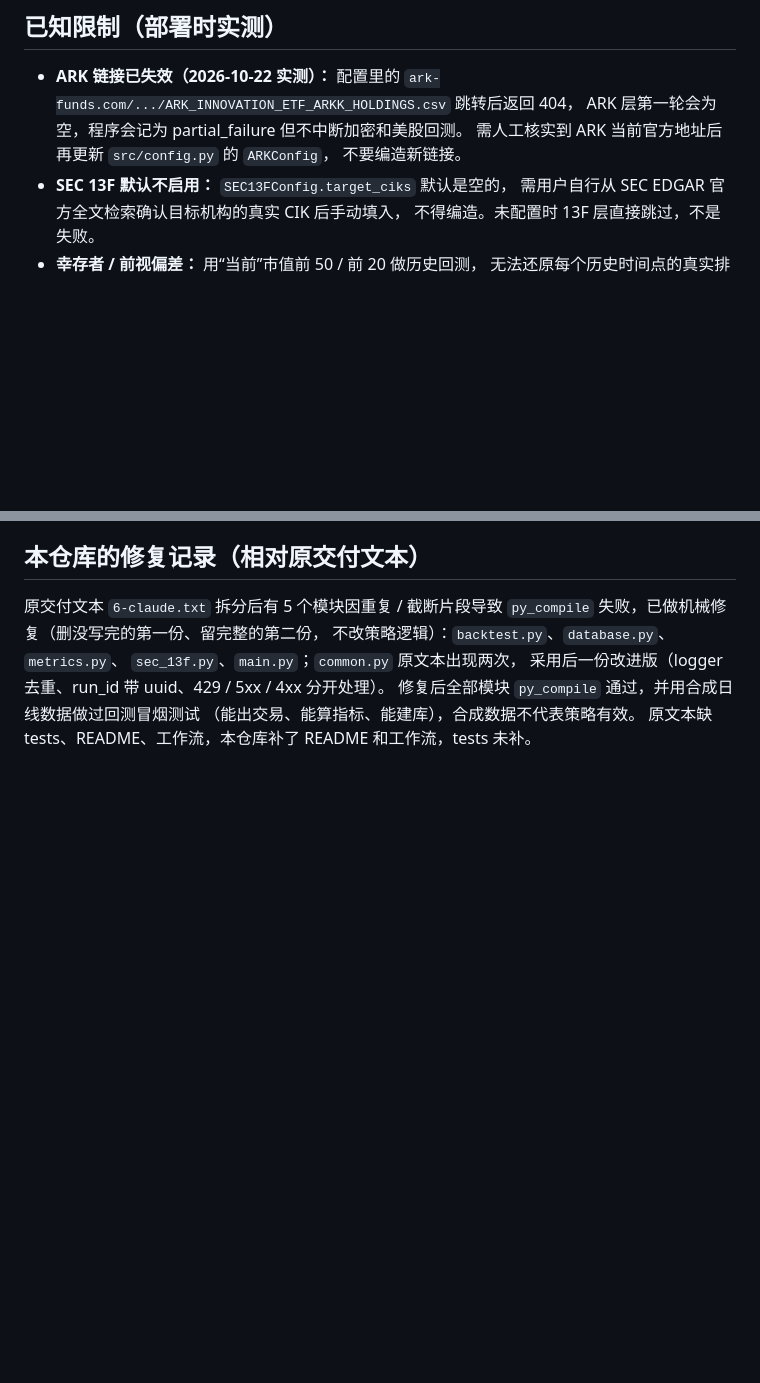
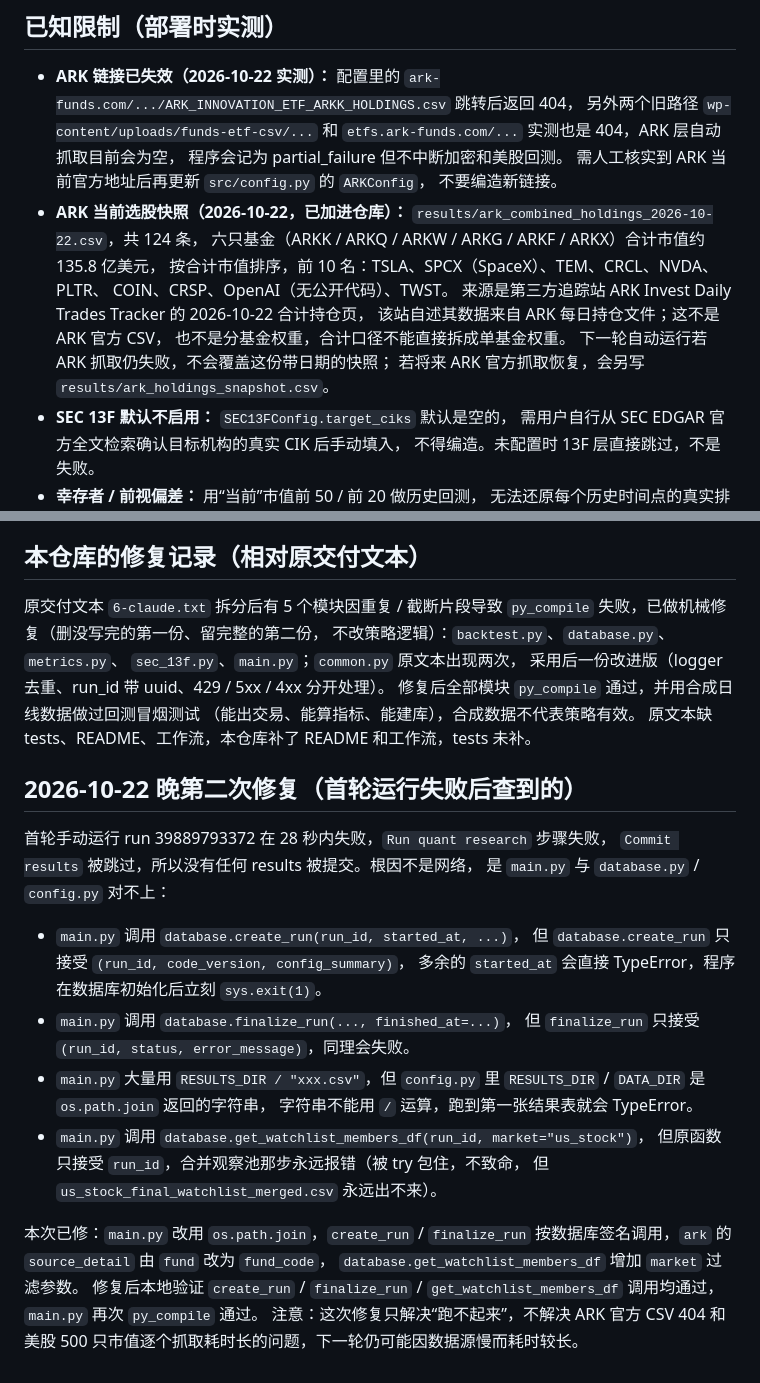
Before and after one commit to yudafu-rgb/quant-research, a Markdown page: README.md, 2 parts joined by grey strips. Drawn GitHub-style; blank space fills up the shorter version.

Commit message:
Update README: ARK snapshot 2026-10-22 and main bug fix notes

```diff
--- a/README.md
+++ b/README.md
@@ -52,9 +52,21 @@ python -m src.main
 
 - **ARK 链接已失效（2026-10-22 实测）：** 配置里的
   `ark-funds.com/.../ARK_INNOVATION_ETF_ARKK_HOLDINGS.csv` 跳转后返回 404，
-  ARK 层第一轮会为空，程序会记为 partial_failure 但不中断加密和美股回测。
+  另外两个旧路径 `wp-content/uploads/funds-etf-csv/...` 和
+  `etfs.ark-funds.com/...` 实测也是 404，ARK 层自动抓取目前会为空，
+  程序会记为 partial_failure 但不中断加密和美股回测。
   需人工核实到 ARK 当前官方地址后再更新 `src/config.py` 的 `ARKConfig`，
   不要编造新链接。
+- **ARK 当前选股快照（2026-10-22，已加进仓库）：**
+  `results/ark_combined_holdings_2026-10-22.csv`，共 124 条，
+  六只基金（ARKK / ARKQ / ARKW / ARKG / ARKF / ARKX）合计市值约 135.8 亿美元，
+  按合计市值排序，前 10 名：TSLA、SPCX（SpaceX）、TEM、CRCL、NVDA、PLTR、
+  COIN、CRSP、OpenAI（无公开代码）、TWST。
+  来源是第三方追踪站 ARK Invest Daily Trades Tracker 的 2026-10-22 合计持仓页，
+  该站自述其数据来自 ARK 每日持仓文件；这不是 ARK 官方 CSV，
+  也不是分基金权重，合计口径不能直接拆成单基金权重。
+  下一轮自动运行若 ARK 抓取仍失败，不会覆盖这份带日期的快照；
+  若将来 ARK 官方抓取恢复，会另写 `results/ark_holdings_snapshot.csv`。
 - **SEC 13F 默认不启用：** `SEC13FConfig.target_ciks` 默认是空的，
   需用户自行从 SEC EDGAR 官方全文检索确认目标机构的真实 CIK 后手动填入，
   不得编造。未配置时 13F 层直接跳过，不是失败。
@@ -79,3 +91,29 @@ python -m src.main
 修复后全部模块 `py_compile` 通过，并用合成日线数据做过回测冒烟测试
 （能出交易、能算指标、能建库），合成数据不代表策略有效。
 原文本缺 tests、README、工作流，本仓库补了 README 和工作流，tests 未补。
+
+## 2026-10-22 晚第二次修复（首轮运行失败后查到的）
+
+首轮手动运行 run 39889793372 在 28 秒内失败，`Run quant research` 步骤失败，
+`Commit results` 被跳过，所以没有任何 results 被提交。根因不是网络，
+是 `main.py` 与 `database.py` / `config.py` 对不上：
+
+- `main.py` 调用 `database.create_run(run_id, started_at, ...)`，
+  但 `database.create_run` 只接受 `(run_id, code_version, config_summary)`，
+  多余的 `started_at` 会直接 TypeError，程序在数据库初始化后立刻 `sys.exit(1)`。
+- `main.py` 调用 `database.finalize_run(..., finished_at=...)`，
+  但 `finalize_run` 只接受 `(run_id, status, error_message)`，同理会失败。
+- `main.py` 大量用 `RESULTS_DIR / "xxx.csv"`，但 `config.py` 里
+  `RESULTS_DIR` / `DATA_DIR` 是 `os.path.join` 返回的字符串，
+  字符串不能用 `/` 运算，跑到第一张结果表就会 TypeError。
+- `main.py` 调用 `database.get_watchlist_members_df(run_id, market="us_stock")`，
+  但原函数只接受 `run_id`，合并观察池那步永远报错（被 try 包住，不致命，
+  但 `us_stock_final_watchlist_merged.csv` 永远出不来）。
+
+本次已修：`main.py` 改用 `os.path.join`，`create_run` / `finalize_run`
+按数据库签名调用，`ark` 的 `source_detail` 由 `fund` 改为 `fund_code`，
+`database.get_watchlist_members_df` 增加 `market` 过滤参数。
+修复后本地验证 `create_run` / `finalize_run` / `get_watchlist_members_df`
+调用均通过，`main.py` 再次 `py_compile` 通过。
+注意：这次修复只解决“跑不起来”，不解决 ARK 官方 CSV 404 和
+美股 500 只市值逐个抓取耗时长的问题，下一轮仍可能因数据源慢而耗时较长。
```
